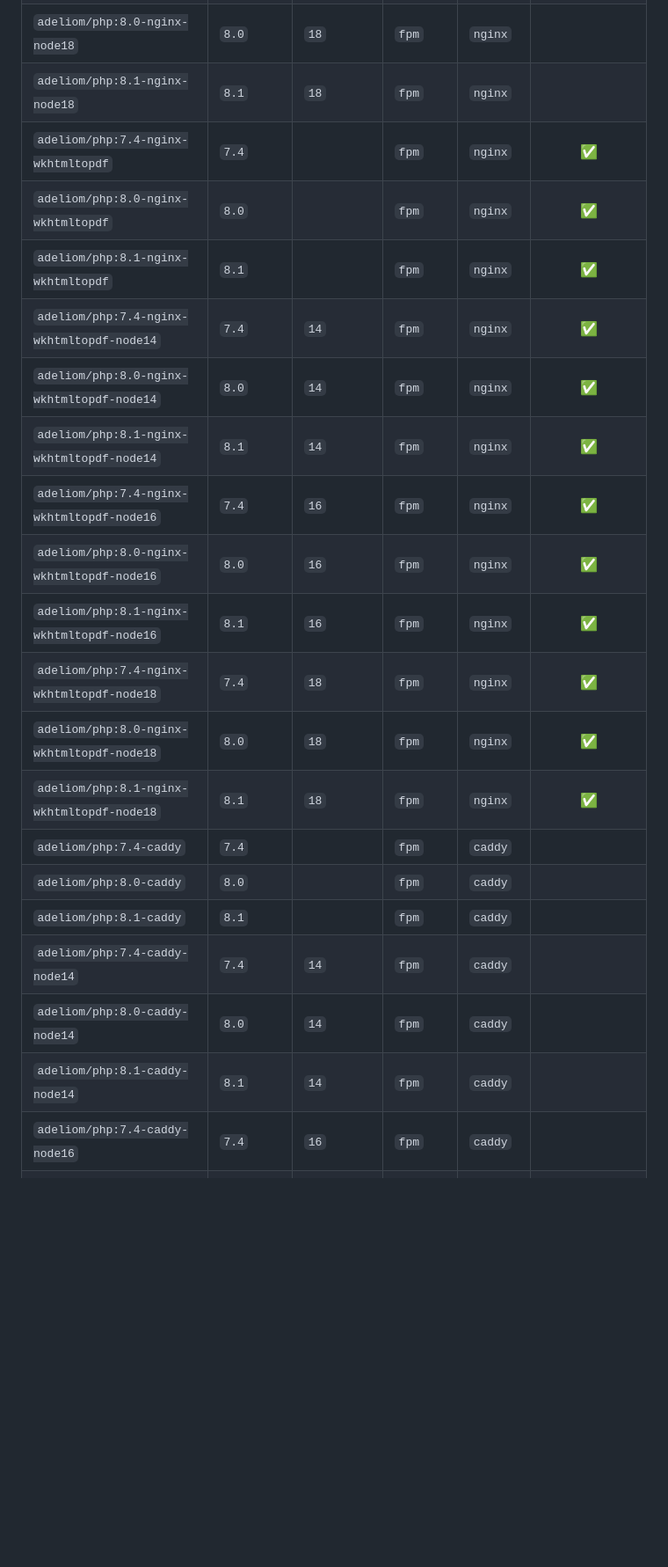
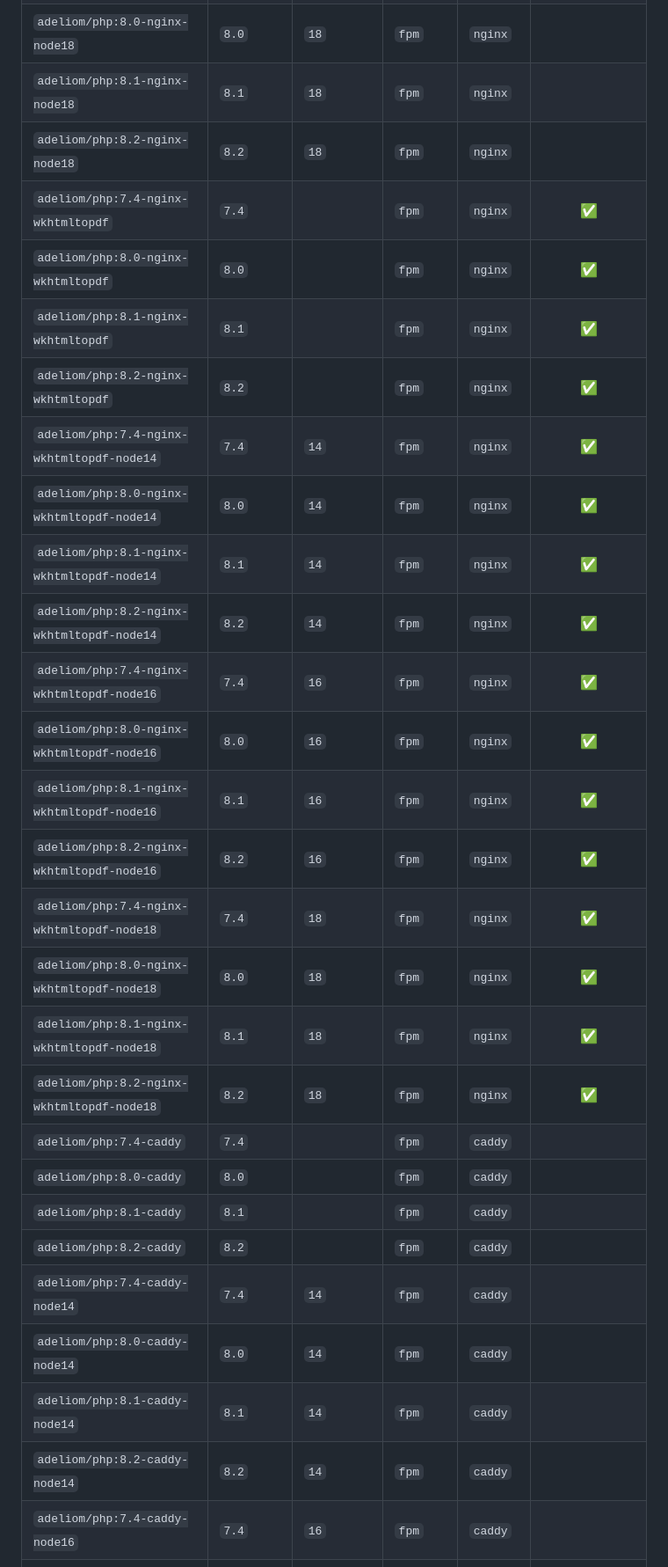
Before and after one commit to agence-adeliom/docker-images, a Markdown page: php/README.md, the part around one of its changes. Shown at 88% size. Drawn GitHub-style; blank space fills up the shorter version.

```diff
--- a/php/README.md
+++ b/php/README.md
@@ -60,24 +74,31 @@ This repository contains a set of developer-friendly, general purpose PHP images
 |`adeliom/php:7.4-nginx-node18`|`7.4`|`18`|`fpm`|`nginx`||
 |`adeliom/php:8.0-nginx-node18`|`8.0`|`18`|`fpm`|`nginx`||
 |`adeliom/php:8.1-nginx-node18`|`8.1`|`18`|`fpm`|`nginx`||
+|`adeliom/php:8.2-nginx-node18`|`8.2`|`18`|`fpm`|`nginx`||
 |`adeliom/php:7.4-nginx-wkhtmltopdf`|`7.4`||`fpm`|`nginx`|✅|
 |`adeliom/php:8.0-nginx-wkhtmltopdf`|`8.0`||`fpm`|`nginx`|✅|
 |`adeliom/php:8.1-nginx-wkhtmltopdf`|`8.1`||`fpm`|`nginx`|✅|
+|`adeliom/php:8.2-nginx-wkhtmltopdf`|`8.2`||`fpm`|`nginx`|✅|
 |`adeliom/php:7.4-nginx-wkhtmltopdf-node14`|`7.4`|`14`|`fpm`|`nginx`|✅|
 |`adeliom/php:8.0-nginx-wkhtmltopdf-node14`|`8.0`|`14`|`fpm`|`nginx`|✅|
 |`adeliom/php:8.1-nginx-wkhtmltopdf-node14`|`8.1`|`14`|`fpm`|`nginx`|✅|
+|`adeliom/php:8.2-nginx-wkhtmltopdf-node14`|`8.2`|`14`|`fpm`|`nginx`|✅|
 |`adeliom/php:7.4-nginx-wkhtmltopdf-node16`|`7.4`|`16`|`fpm`|`nginx`|✅|
 |`adeliom/php:8.0-nginx-wkhtmltopdf-node16`|`8.0`|`16`|`fpm`|`nginx`|✅|
 |`adeliom/php:8.1-nginx-wkhtmltopdf-node16`|`8.1`|`16`|`fpm`|`nginx`|✅|
+|`adeliom/php:8.2-nginx-wkhtmltopdf-node16`|`8.2`|`16`|`fpm`|`nginx`|✅|
 |`adeliom/php:7.4-nginx-wkhtmltopdf-node18`|`7.4`|`18`|`fpm`|`nginx`|✅|
 |`adeliom/php:8.0-nginx-wkhtmltopdf-node18`|`8.0`|`18`|`fpm`|`nginx`|✅|
 |`adeliom/php:8.1-nginx-wkhtmltopdf-node18`|`8.1`|`18`|`fpm`|`nginx`|✅|
+|`adeliom/php:8.2-nginx-wkhtmltopdf-node18`|`8.2`|`18`|`fpm`|`nginx`|✅|
 |`adeliom/php:7.4-caddy`|`7.4`||`fpm`|`caddy`||
 |`adeliom/php:8.0-caddy`|`8.0`||`fpm`|`caddy`||
 |`adeliom/php:8.1-caddy`|`8.1`||`fpm`|`caddy`||
+|`adeliom/php:8.2-caddy`|`8.2`||`fpm`|`caddy`||
 |`adeliom/php:7.4-caddy-node14`|`7.4`|`14`|`fpm`|`caddy`||
 |`adeliom/php:8.0-caddy-node14`|`8.0`|`14`|`fpm`|`caddy`||
 |`adeliom/php:8.1-caddy-node14`|`8.1`|`14`|`fpm`|`caddy`||
+|`adeliom/php:8.2-caddy-node14`|`8.2`|`14`|`fpm`|`caddy`||
 |`adeliom/php:7.4-caddy-node16`|`7.4`|`16`|`fpm`|`caddy`||
 |`adeliom/php:8.0-caddy-node16`|`8.0`|`16`|`fpm`|`caddy`||
 |`adeliom/php:8.1-caddy-node16`|`8.1`|`16`|`fpm`|`caddy`||
```
Also changed, not shown: other parts of php/README.md (+24 -1 lines).
